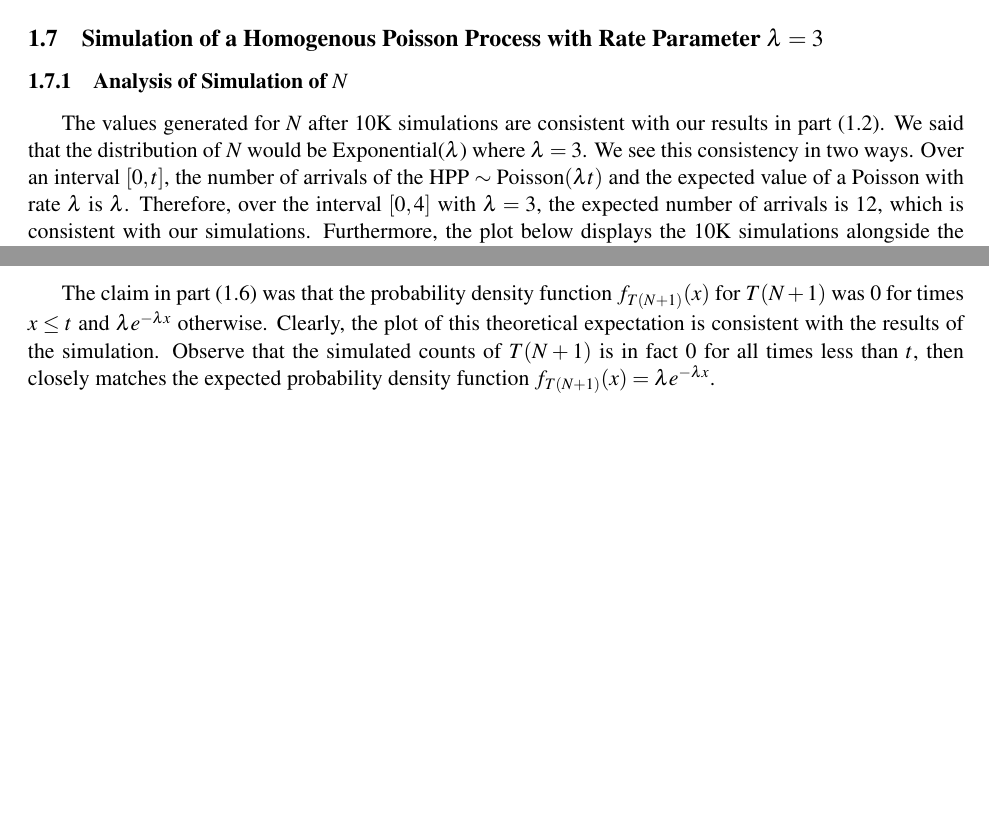
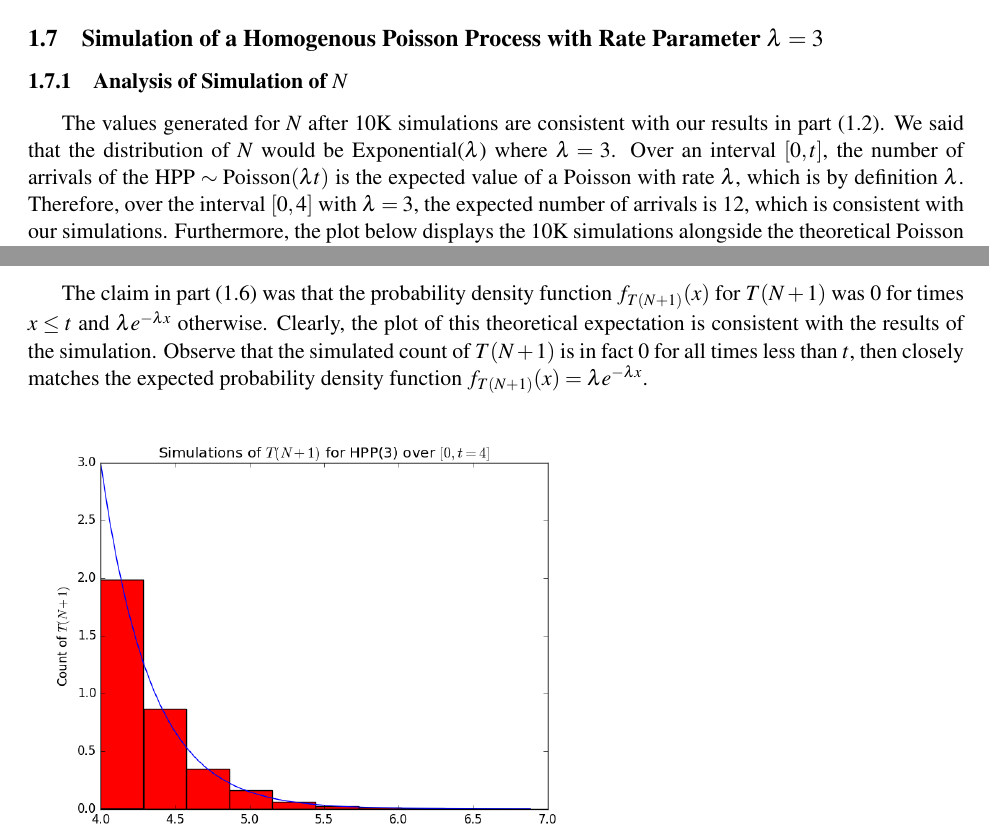
Before and after one commit to jepetty/APPM4560_labs, a LaTeX document (lab2/report/report.tex): two parts of pages 2 and 4 of 5, joined at a grey line, cut so that both start at the same text, the shorter picture padded with empty space. Compiled offline with pdfLaTeX.

Commit message:
Final changes and fixes to report lgtm

```diff
--- a/lab2/report/report.tex
+++ b/lab2/report/report.tex
@@ -64,7 +64,7 @@ f_{T(N + 1)}(x) =
 \]
 \subsection{Simulation of a Homogenous Poisson Process with Rate Parameter $\lambda=3$}
 \subsubsection{Analysis of Simulation of $N$}
-The values generated for $N$ after 10K simulations are consistent with our results in part (1.2). We said that the distribution of $N$ would be Exponential($\lambda$) where $\lambda=3$. We see this consistency in two ways. Over an interval $[0,t]$, the number of arrivals of the HPP $\sim \text{Poisson}(\lambda t)$ and the expected value of a Poisson with rate $\lambda$ is $\lambda$. Therefore, over the interval $[0,4]$ with $\lambda=3$, the expected number of arrivals is 12, which is consistent with our simulations. Furthermore, the plot below displays the 10K simulations alongside the theoretical Poisson distribution. Clearly, the plot confirms the distribution of $N$ as being Poisson($\lambda t$).
+The values generated for $N$ after 10K simulations are consistent with our results in part (1.2). We said that the distribution of $N$ would be Exponential($\lambda$) where $\lambda=3$. Over an interval $[0,t]$, the number of arrivals of the HPP $\sim \text{Poisson}(\lambda t)$ is the expected value of a Poisson with rate $\lambda$, which is by definition $\lambda$. Therefore, over the interval $[0,4]$ with $\lambda=3$, the expected number of arrivals is 12, which is consistent with our simulations. Furthermore, the plot below displays the 10K simulations alongside the theoretical Poisson distribution. Clearly, the plot confirms the distribution of $N$ as being Poisson($\lambda t$).
 \begin{figure}[H]
 \includegraphics[scale=.5]{hpp_nt}
 \caption{The results of 10,000 simulations of $N$, the number of arrivals over $[0,4]$ for the HPP with intensity $\lambda=3$ beside the probability mass function of a random variable $\sim \text{Poisson}(\lambda t)$ with $\lambda=3$ and $t=4$.}
@@ -86,7 +86,7 @@ Once again, the results of 10K simulations of $T(N+1)-T(N)$ and $T(N+1)-t$ are c
 \end{figure}
 
 \subsubsection{Simulation and Analysis of $T(N+1)$}
-The claim in part (1.6) was that the probability density function $f_{T(N+1)}(x)$ for $T(N+1)$ was 0 for times $x \leq t$ and $\lambda e^{-\lambda x}$ otherwise. Clearly, the plot of this theoretical expectation is consistent with the results of the simulation. Observe that the simulated counts of $T(N+1)$ is in fact 0 for all times less than $t$, then closely matches the expected probability density function $f_{T(N+1)}(x)=\lambda e^{-\lambda x}$.
+The claim in part (1.6) was that the probability density function $f_{T(N+1)}(x)$ for $T(N+1)$ was 0 for times $x \leq t$ and $\lambda e^{-\lambda x}$ otherwise. Clearly, the plot of this theoretical expectation is consistent with the results of the simulation. Observe that the simulated count of $T(N+1)$ is in fact 0 for all times less than $t$, then closely matches the expected probability density function $f_{T(N+1)}(x)=\lambda e^{-\lambda x}$.
 \begin{figure}[H]
 \includegraphics[scale=.5]{hpp_tn1}
 \caption{The results of 10,000 simulations of $T(N+1)$, the time of the first arrival of the HPP after the interval $[0,4]$, beside the expected probability density function $f_{T(N+1)}(x)=\lambda e^{-\lambda (x - t)}$.}
```
Also changed, not shown: lab2/report/report.tex (2 more changed lines).
